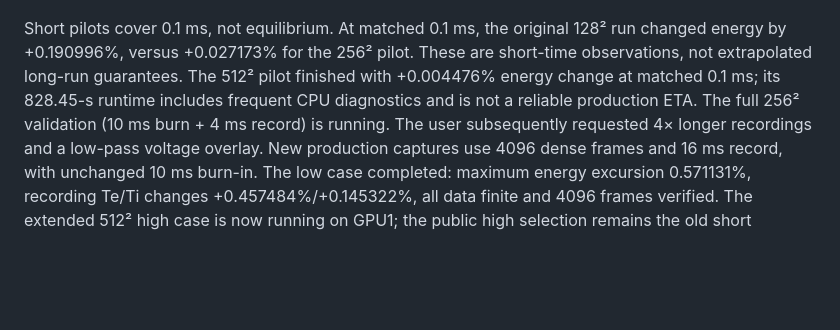
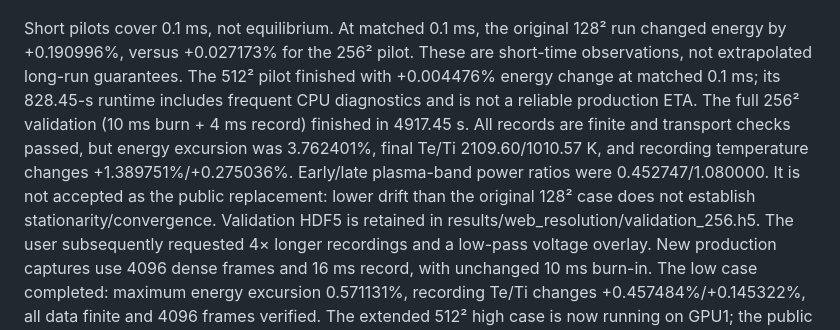
Before and after one commit to jvierine/rpic_isr, a Markdown page: web/RESOLUTION.md, the part around the change. Rendered like a GitHub page; blank space fills up the shorter version.

```diff
--- a/web/RESOLUTION.md
+++ b/web/RESOLUTION.md
@@ -26,7 +26,13 @@ Short pilots cover 0.1 ms, not equilibrium. At matched 0.1 ms, the original
 These are short-time observations, not extrapolated long-run guarantees.
 The 512² pilot finished with +0.004476% energy change at matched 0.1 ms;
 its 828.45-s runtime includes frequent CPU diagnostics and is not a reliable
-production ETA. The full 256² validation (10 ms burn + 4 ms record) is running.
+production ETA. The full 256² validation (10 ms burn + 4 ms record) finished
+in 4917.45 s. All records are finite and transport checks passed, but energy
+excursion was 3.762401%, final Te/Ti 2109.60/1010.57 K, and recording temperature
+changes +1.389751%/+0.275036%. Early/late plasma-band power ratios were
+0.452747/1.080000. It is not accepted as the public replacement: lower drift
+than the original 128² case does not establish stationarity/convergence.
+Validation HDF5 is retained in results/web_resolution/validation_256.h5.
 The user subsequently requested 4× longer recordings and a low-pass voltage
 overlay. New production captures use 4096 dense frames and 16 ms record,
 with unchanged 10 ms burn-in. The low case completed: maximum energy excursion
```
Also changed, not shown: web/README.md (+2 -1 lines).
